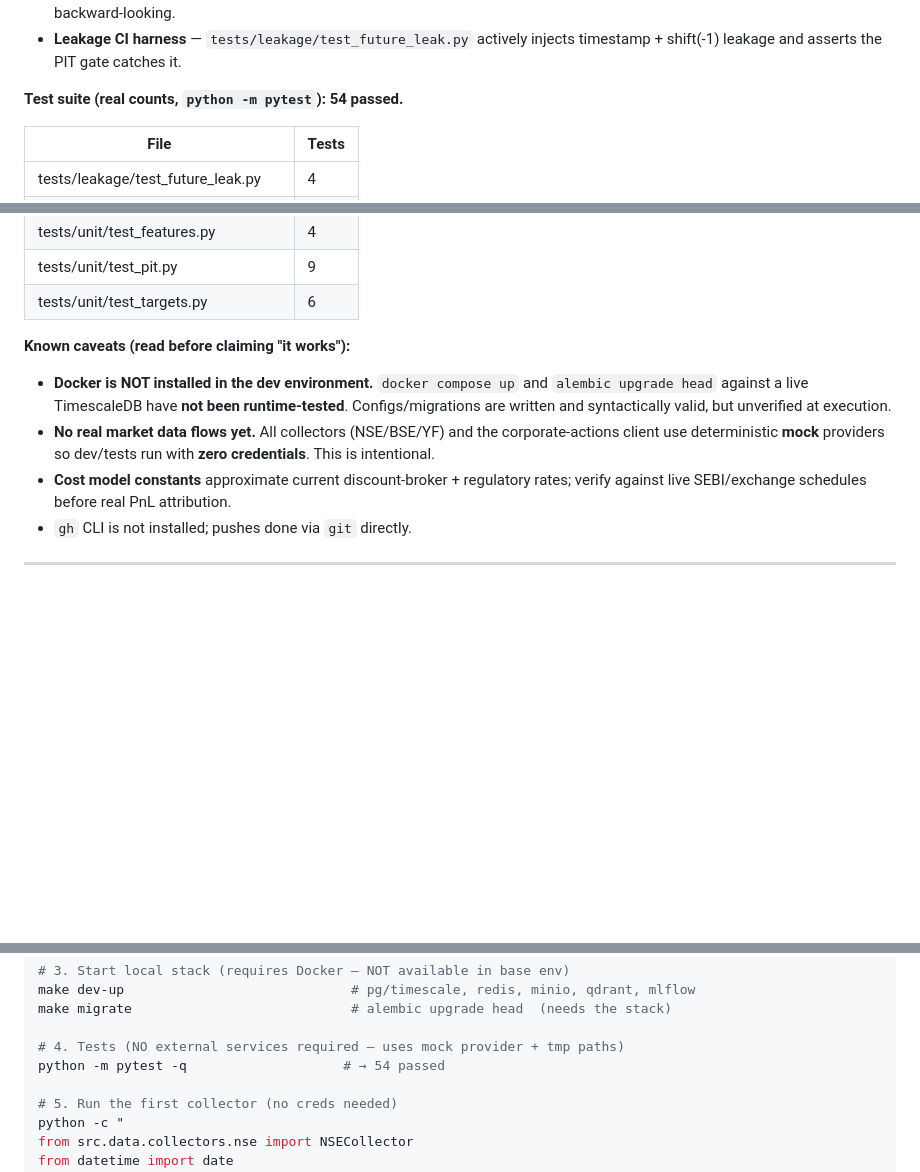
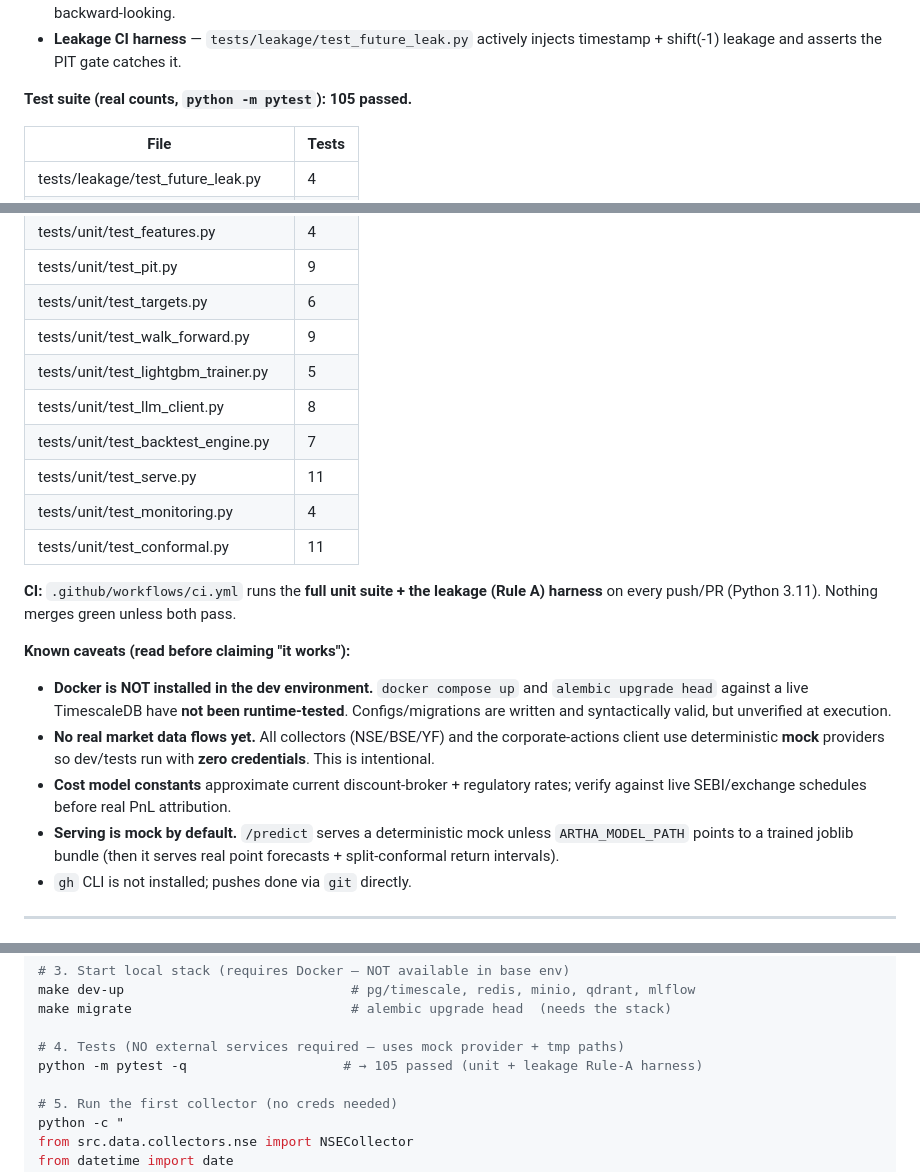
Before and after one commit to pranavswaroop08/Artha, a Markdown page: README.md, 3 parts joined by grey strips. Drawn GitHub-style; blank space fills up the shorter version.

Commit message:
docs: README reflects 105 tests, CI workflow, mock-serving caveat
- test-count table now real (105), per-file breakdown incl Phase-2 modules
- add CI line (full unit + leakage harness on push/PR)
- serving mock-by-default caveat; one-liner updated to Phase-2-complete status

```diff
--- a/README.md
+++ b/README.md
@@ -203,7 +203,7 @@ quant-platform/            ← this repo root
 - **Feature families** — `features/{momentum,volatility,volume}.py` (returns, RSI, rolling vol, ATR, volume MAs/ratio), strictly backward-looking.
 - **Leakage CI harness** — `tests/leakage/test_future_leak.py` actively injects timestamp + shift(-1) leakage and asserts the PIT gate catches it.
 
-**Test suite (real counts, `python -m pytest`): 54 passed.**
+**Test suite (real counts, `python -m pytest`): 105 passed.**
 
 | File | Tests |
 |---|---|
@@ -217,11 +217,21 @@ quant-platform/            ← this repo root
 | tests/unit/test_features.py | 4 |
 | tests/unit/test_pit.py | 9 |
 | tests/unit/test_targets.py | 6 |
+| tests/unit/test_walk_forward.py | 9 |
+| tests/unit/test_lightgbm_trainer.py | 5 |
+| tests/unit/test_llm_client.py | 8 |
+| tests/unit/test_backtest_engine.py | 7 |
+| tests/unit/test_serve.py | 11 |
+| tests/unit/test_monitoring.py | 4 |
+| tests/unit/test_conformal.py | 11 |
+
+**CI:** `.github/workflows/ci.yml` runs the **full unit suite + the leakage (Rule A) harness** on every push/PR (Python 3.11). Nothing merges green unless both pass.
 
 **Known caveats (read before claiming "it works"):**
 - **Docker is NOT installed in the dev environment.** `docker compose up` and `alembic upgrade head` against a live TimescaleDB have **not been runtime-tested**. Configs/migrations are written and syntactically valid, but unverified at execution.
 - **No real market data flows yet.** All collectors (NSE/BSE/YF) and the corporate-actions client use deterministic **mock** providers so dev/tests run with **zero credentials**. This is intentional.
 - **Cost model constants** approximate current discount-broker + regulatory rates; verify against live SEBI/exchange schedules before real PnL attribution.
+- **Serving is mock by default.** `/predict` serves a deterministic mock unless `ARTHA_MODEL_PATH` points to a trained joblib bundle (then it serves real point forecasts + split-conformal return intervals).
 - `gh` CLI is not installed; pushes done via `git` directly.
 
 ---
@@ -241,7 +251,7 @@ make dev-up                             # pg/timescale, redis, minio, qdrant, ml
 make migrate                            # alembic upgrade head  (needs the stack)
 
 # 4. Tests (NO external services required — uses mock provider + tmp paths)
-python -m pytest -q                    # → 54 passed
+python -m pytest -q                    # → 105 passed (unit + leakage Rule-A harness)
 
 # 5. Run the first collector (no creds needed)
 python -c "
```
Also changed, not shown: other parts of README.md (+1 -1 lines).
